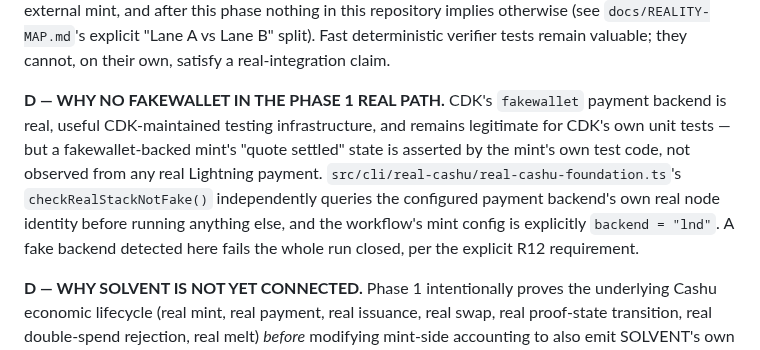
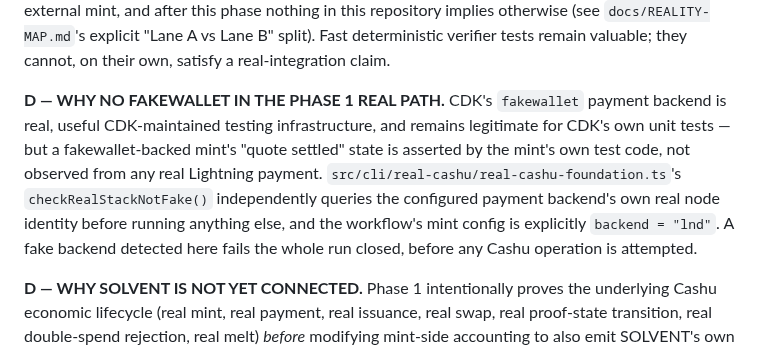
Before and after one commit to TheWeirdDee/solvent, a Markdown page: DECISIONS.md, the part around one of its changes. GitHub-like rendering.

```diff
--- a/DECISIONS.md
+++ b/DECISIONS.md
@@ -18,7 +18,7 @@ Competitive analysis of other Freedom Stack (Nostr + Ecash) submissions (RelayJo
 
 **D — WHY FIXTURES REMAIN.** `src/cashu/keys.ts`/`mint-sim.ts` and everything built on them (the entire existing browser demo, the attack corpus, every deterministic unit test) stay exactly as they were — real `@cashu/cashu-ts` cryptography, fast, offline, deterministic. What changed is only the *claim* attached to them: they were never evidence that ecash issuance/redemption is real against an external mint, and after this phase nothing in this repository implies otherwise (see `docs/REALITY-MAP.md`'s explicit "Lane A vs Lane B" split). Fast deterministic verifier tests remain valuable; they cannot, on their own, satisfy a real-integration claim.
 
-**D — WHY NO FAKEWALLET IN THE PHASE 1 REAL PATH.** CDK's `fakewallet` payment backend is real, useful CDK-maintained testing infrastructure, and remains legitimate for CDK's own unit tests — but a fakewallet-backed mint's "quote settled" state is asserted by the mint's own test code, not observed from any real Lightning payment. `src/cli/real-cashu/real-cashu-foundation.ts`'s `checkRealStackNotFake()` independently queries the configured payment backend's own real node identity before running anything else, and the workflow's mint config is explicitly `backend = "lnd"`. A fake backend detected here fails the whole run closed, per the explicit R12 requirement.
+**D — WHY NO FAKEWALLET IN THE PHASE 1 REAL PATH.** CDK's `fakewallet` payment backend is real, useful CDK-maintained testing infrastructure, and remains legitimate for CDK's own unit tests — but a fakewallet-backed mint's "quote settled" state is asserted by the mint's own test code, not observed from any real Lightning payment. `src/cli/real-cashu/real-cashu-foundation.ts`'s `checkRealStackNotFake()` independently queries the configured payment backend's own real node identity before running anything else, and the workflow's mint config is explicitly `backend = "lnd"`. A fake backend detected here fails the whole run closed, before any Cashu operation is attempted.
 
 **D — WHY SOLVENT IS NOT YET CONNECTED.** Phase 1 intentionally proves the underlying Cashu economic lifecycle (real mint, real payment, real issuance, real swap, real proof-state transition, real double-spend rejection, real melt) *before* modifying mint-side accounting to also emit SOLVENT's own PoL evidence (signed receipts, epoch manifests, sum-MMR, reserve attestation, Nostr publication) from that real activity. Connecting the two prematurely would make a failure impossible to localize — is the Cashu layer broken, or the PoL layer, or the bridge between them? Phase 1's scope boundary exists specifically so that question has one honest answer right now: the Cashu layer. Phase 2 (mint-native SOLVENT accounting) is deliberately not started, and requires separate review before beginning.
 
```
Also changed, not shown: other parts of DECISIONS.md (+2 -0 lines).
